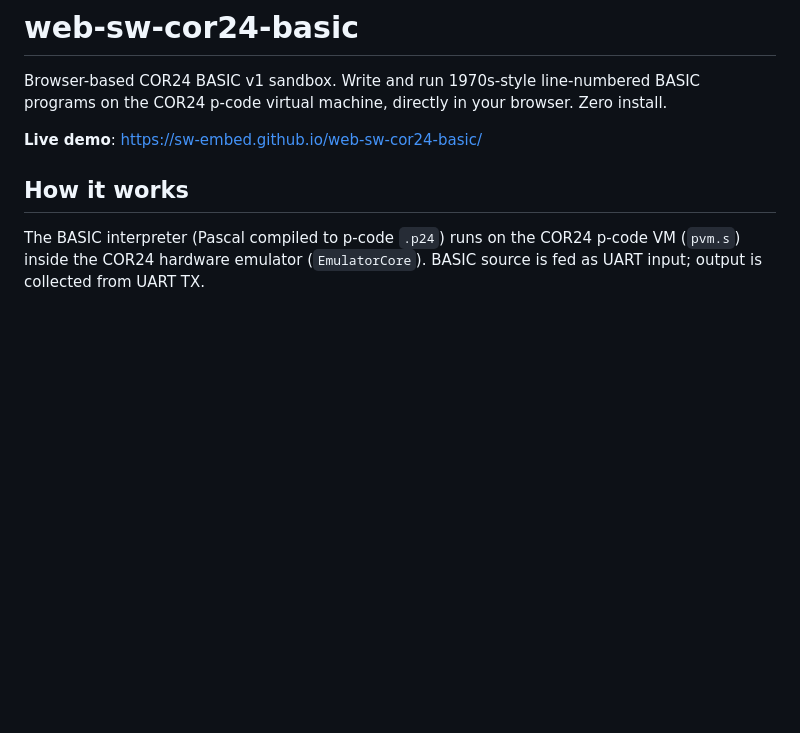
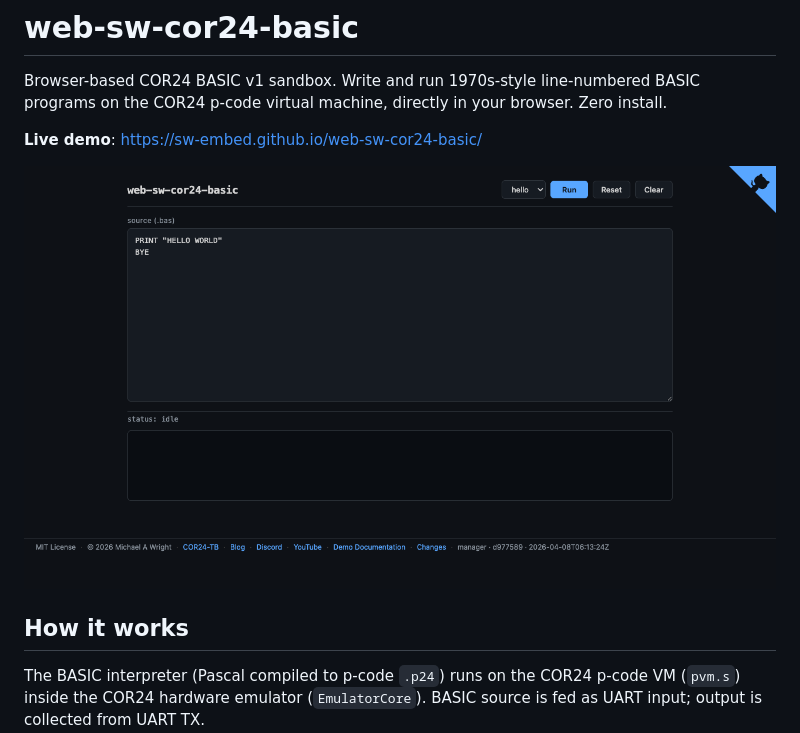
Before and after one commit to sw-embed/web-sw-cor24-basic, a Markdown page: README.md, the part around the change. GitHub-like rendering; pictures changed too: images/screenshot.png (added); blank space fills up the shorter version.

Commit message:
add screenshot to README

```diff
--- a/README.md
+++ b/README.md
@@ -5,6 +5,8 @@ line-numbered BASIC programs on the COR24 p-code virtual machine, directly
 in your browser. Zero install.
 
 **Live demo**: https://sw-embed.github.io/web-sw-cor24-basic/
+
+![web-sw-cor24-basic screenshot](images/screenshot.png)
 
 ## How it works
 
```
Also changed, not shown: .playwright-cli/page-2026-04-08T18-45-50-229Z.png (added), .playwright-cli/page-2026-04-08T18-47-12-421Z.png (added), 4 other files.
